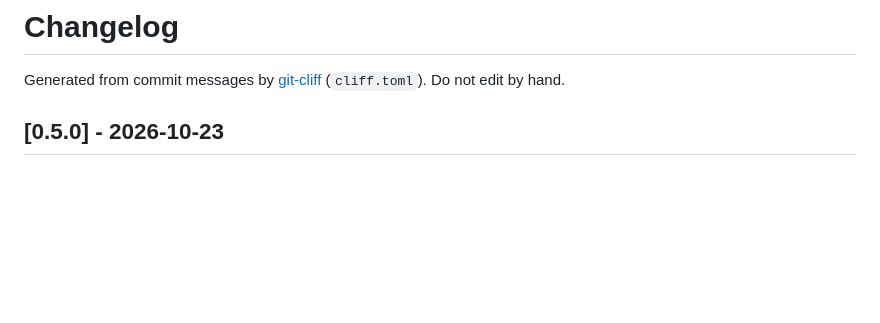
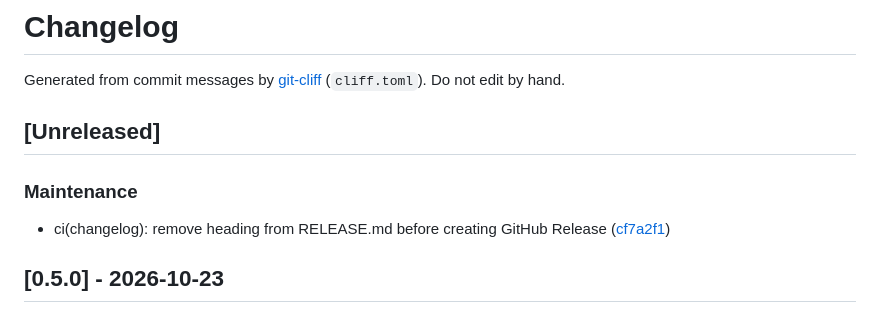
Before and after one commit to cosminfuica/raspberrypi-dashboard, a Markdown page: CHANGELOG.md, the part around the change. Rendered like a GitHub page; blank space fills up the shorter version.

Commit message:
chore(changelog): regenerate CHANGELOG.md

```diff
--- a/CHANGELOG.md
+++ b/CHANGELOG.md
@@ -1,6 +1,12 @@
 # Changelog
 
 Generated from commit messages by [git-cliff](https://git-cliff.org) (`cliff.toml`). Do not edit by hand.
+
+## [Unreleased]
+
+### Maintenance
+
+- ci(changelog): remove heading from RELEASE.md before creating GitHub Release ([cf7a2f1](https://github.com/cosminfuica/raspberrypi-dashboard/commit/cf7a2f10188a0b5954ca99f8887a91f681da317b))
 
 ## [0.5.0] - 2026-10-23
 
```
